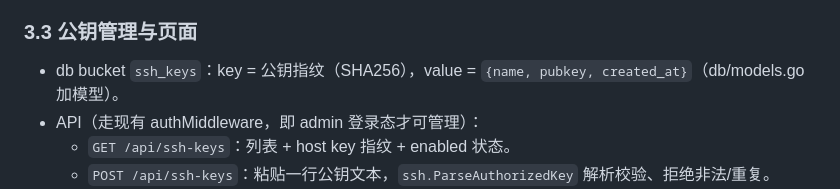
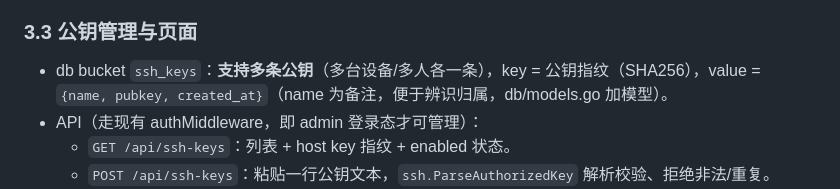
Before and after one commit to whipfeng/phaethon, a Markdown page: docs/plans/mesh-integrated-ssh.md, the part around the change. GitHub-like rendering.

Commit message:
docs(plans): SSH 公钥明确支持多条（每台设备/每人一条，带 name 备注）
Co-Authored-By: Claude Opus 4.7 <noreply@anthropic.com>

```diff
--- a/docs/plans/mesh-integrated-ssh.md
+++ b/docs/plans/mesh-integrated-ssh.md
@@ -47,7 +47,7 @@ else → 维持 adminHandler.ServeConn(conn)   // 443 等行为不变
 
 ### 3.3 公钥管理与页面
 
-- db bucket `ssh_keys`：key = 公钥指纹（SHA256），value = `{name, pubkey, created_at}`（db/models.go 加模型）。
+- db bucket `ssh_keys`：**支持多条公钥**（多台设备/多人各一条），key = 公钥指纹（SHA256），value = `{name, pubkey, created_at}`（name 为备注，便于辨识归属，db/models.go 加模型）。
 - API（走现有 authMiddleware，即 admin 登录态才可管理）：
   - `GET /api/ssh-keys`：列表 + host key 指纹 + enabled 状态。
   - `POST /api/ssh-keys`：粘贴一行公钥文本，`ssh.ParseAuthorizedKey` 解析校验、拒绝非法/重复。
```
